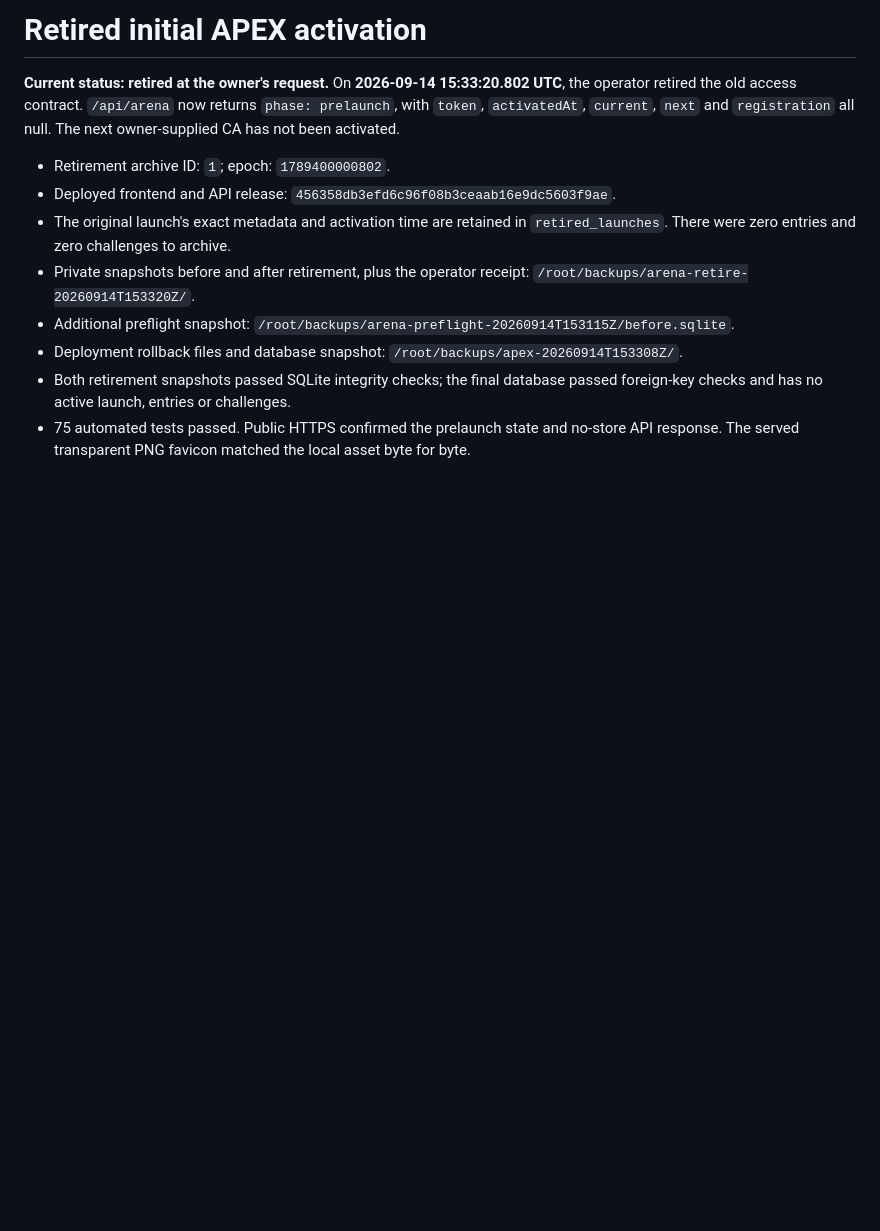
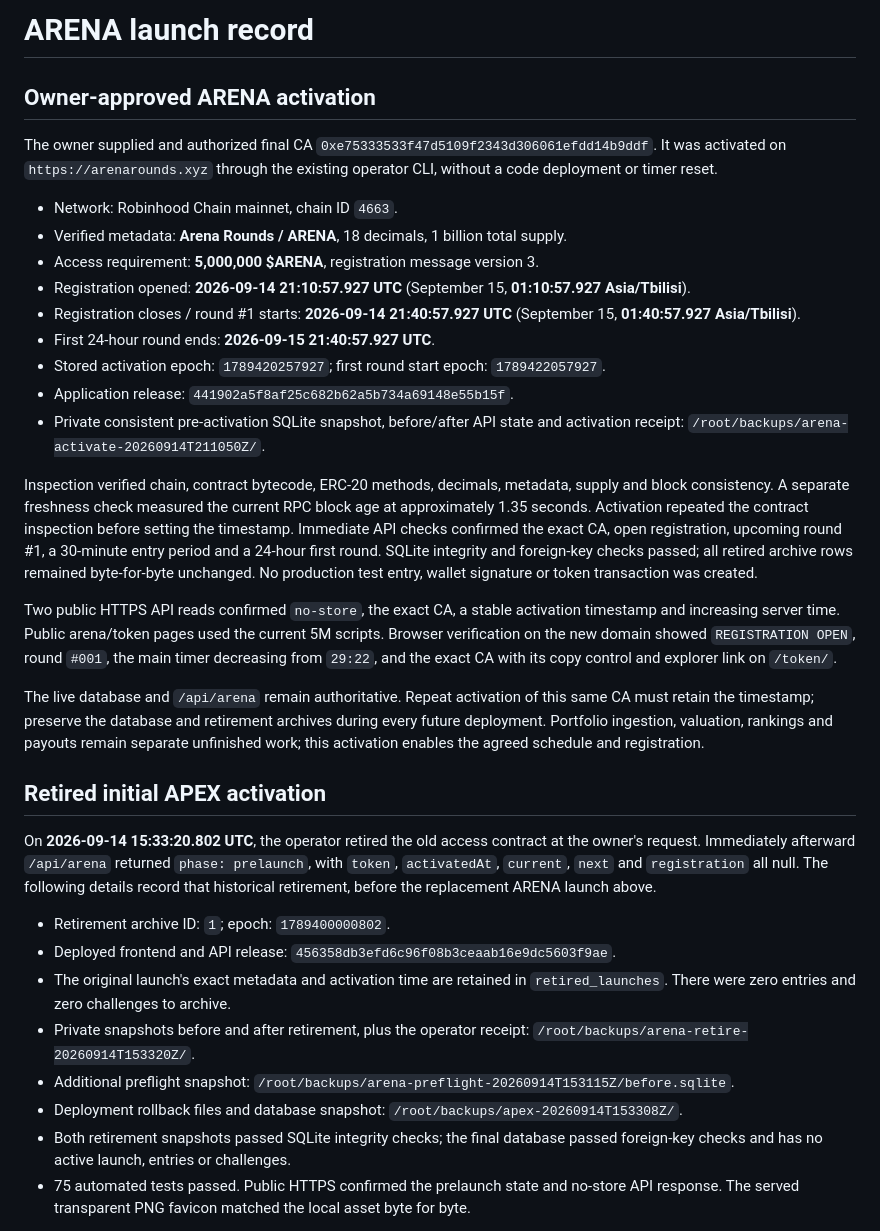
Before and after one commit to amberaiagent/ApexRound, a Markdown page: production/LAUNCH.md, the part around the change. Drawn GitHub-style; blank space fills up the shorter version.

```diff
--- a/production/LAUNCH.md
+++ b/production/LAUNCH.md
@@ -1,6 +1,28 @@
-# Retired initial APEX activation
+# ARENA launch record
 
-**Current status: retired at the owner's request.** On **2026-09-14 15:33:20.802 UTC**, the operator retired the old access contract. `/api/arena` now returns `phase: prelaunch`, with `token`, `activatedAt`, `current`, `next` and `registration` all null. The next owner-supplied CA has not been activated.
+## Owner-approved ARENA activation
+
+The owner supplied and authorized final CA `0xe75333533f47d5109f2343d306061efdd14b9ddf`. It was activated on `https://arenarounds.xyz` through the existing operator CLI, without a code deployment or timer reset.
+
+- Network: Robinhood Chain mainnet, chain ID `4663`.
+- Verified metadata: **Arena Rounds / ARENA**, 18 decimals, 1 billion total supply.
+- Access requirement: **5,000,000 $ARENA**, registration message version 3.
+- Registration opened: **2026-09-14 21:10:57.927 UTC** (September 15, **01:10:57.927 Asia/Tbilisi**).
+- Registration closes / round #1 starts: **2026-09-14 21:40:57.927 UTC** (September 15, **01:40:57.927 Asia/Tbilisi**).
+- First 24-hour round ends: **2026-09-15 21:40:57.927 UTC**.
+- Stored activation epoch: `1789420257927`; first round start epoch: `1789422057927`.
+- Application release: `441902a5f8af25c682b62a5b734a69148e55b15f`.
+- Private consistent pre-activation SQLite snapshot, before/after API state and activation receipt: `/root/backups/arena-activate-20260914T211050Z/`.
+
+Inspection verified chain, contract bytecode, ERC-20 methods, decimals, metadata, supply and block consistency. A separate freshness check measured the current RPC block age at approximately 1.35 seconds. Activation repeated the contract inspection before setting the timestamp. Immediate API checks confirmed the exact CA, open registration, upcoming round #1, a 30-minute entry period and a 24-hour first round. SQLite integrity and foreign-key checks passed; all retired archive rows remained byte-for-byte unchanged. No production test entry, wallet signature or token transaction was created.
+
+Two public HTTPS API reads confirmed `no-store`, the exact CA, a stable activation timestamp and increasing server time. Public arena/token pages used the current 5M scripts. Browser verification on the new domain showed `REGISTRATION OPEN`, round `#001`, the main timer decreasing from `29:22`, and the exact CA with its copy control and explorer link on `/token/`.
+
+The live database and `/api/arena` remain authoritative. Repeat activation of this same CA must retain the timestamp; preserve the database and retirement archives during every future deployment. Portfolio ingestion, valuation, rankings and payouts remain separate unfinished work; this activation enables the agreed schedule and registration.
+
+## Retired initial APEX activation
+
+On **2026-09-14 15:33:20.802 UTC**, the operator retired the old access contract at the owner's request. Immediately afterward `/api/arena` returned `phase: prelaunch`, with `token`, `activatedAt`, `current`, `next` and `registration` all null. The following details record that historical retirement, before the replacement ARENA launch above.
 
 - Retirement archive ID: `1`; epoch: `1789400000802`.
 - Deployed frontend and API release: `456358db3efd6c96f08b3ceaab16e9dc5603f9ae`.
```
Also changed, not shown: production/README.md (+3 -3 lines), production/TOKEN.md (+2 -2 lines).
